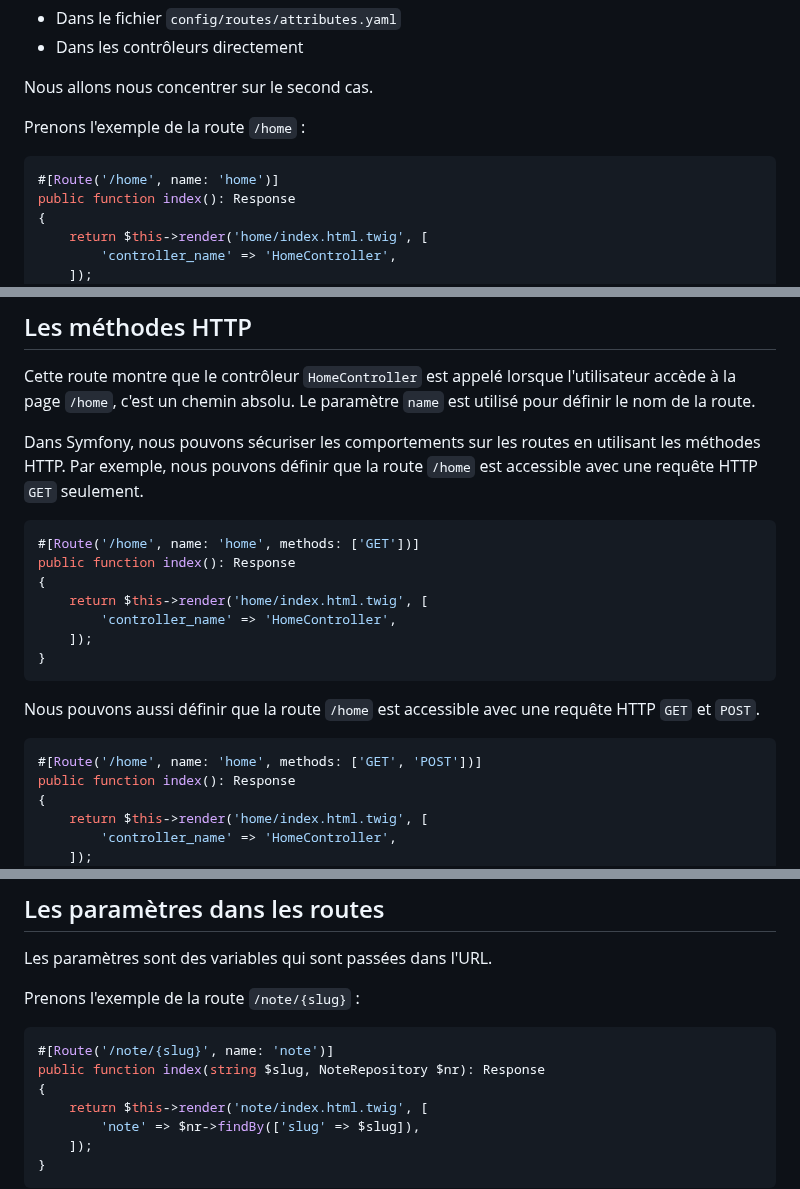
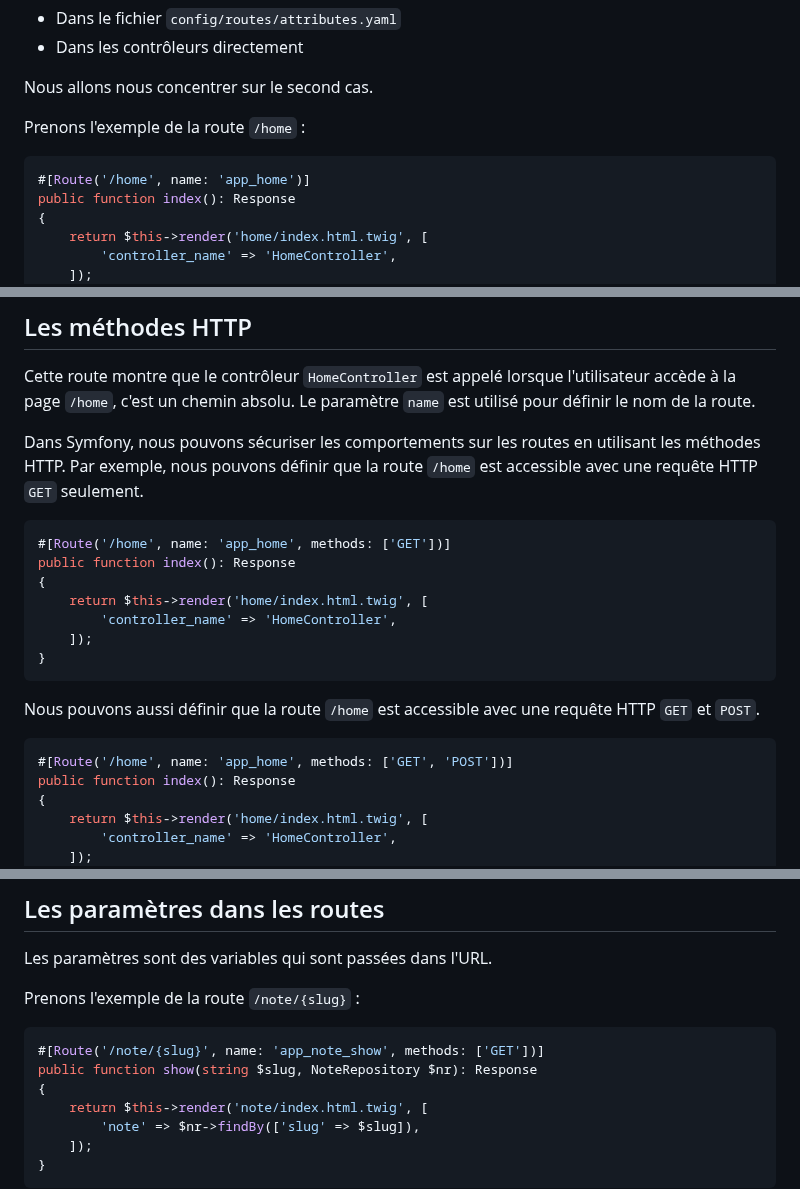
Before and after one commit to Jensone/sf-teach, a Markdown page: 10.md, 3 parts joined by grey strips. Rendered like a GitHub page.

Commit message:
📝 (09.md): update route name from 'home' to 'app_home' for better clarity and consistency 📝 (10.md): update route name from 'home' to 'app_home' for better clarity and consistency, and add 'methods' attribute to specify HTTP methods for routes to improve security and readability

````diff
--- a/10.md
+++ b/10.md
@@ -28,7 +28,7 @@ Nous allons nous concentrer sur le second cas.
 Prenons l'exemple de la route `/home` :
 
 ```php
-#[Route('/home', name: 'home')]
+#[Route('/home', name: 'app_home')]
 public function index(): Response
 {
     return $this->render('home/index.html.twig', [
@@ -44,7 +44,7 @@ Cette route montre que le contrôleur `HomeController` est appelé lorsque l'uti
 Dans Symfony, nous pouvons sécuriser les comportements sur les routes en utilisant les méthodes HTTP. Par exemple, nous pouvons définir que la route `/home` est accessible avec une requête HTTP `GET` seulement.
 
 ```php
-#[Route('/home', name: 'home', methods: ['GET'])]
+#[Route('/home', name: 'app_home', methods: ['GET'])]
 public function index(): Response
 {
     return $this->render('home/index.html.twig', [
@@ -56,7 +56,7 @@ public function index(): Response
 Nous pouvons aussi définir que la route `/home` est accessible avec une requête HTTP `GET` et `POST`.
 
 ```php
-#[Route('/home', name: 'home', methods: ['GET', 'POST'])]
+#[Route('/home', name: 'app_home', methods: ['GET', 'POST'])]
 public function index(): Response
 {
     return $this->render('home/index.html.twig', [
@@ -78,8 +78,8 @@ Les paramètres sont des variables qui sont passées dans l'URL.
 Prenons l'exemple de la route `/note/{slug}` :
 
 ```php
-#[Route('/note/{slug}', name: 'note')]
-public function index(string $slug, NoteRepository $nr): Response
+#[Route('/note/{slug}', name: 'app_note_show', methods: ['GET'])]
+public function show(string $slug, NoteRepository $nr): Response
 {
     return $this->render('note/index.html.twig', [
         'note' => $nr->findBy(['slug' => $slug]),
````
Also changed, not shown: other parts of 10.md (+1 -1 lines), 09.md (+1 -1 lines).
